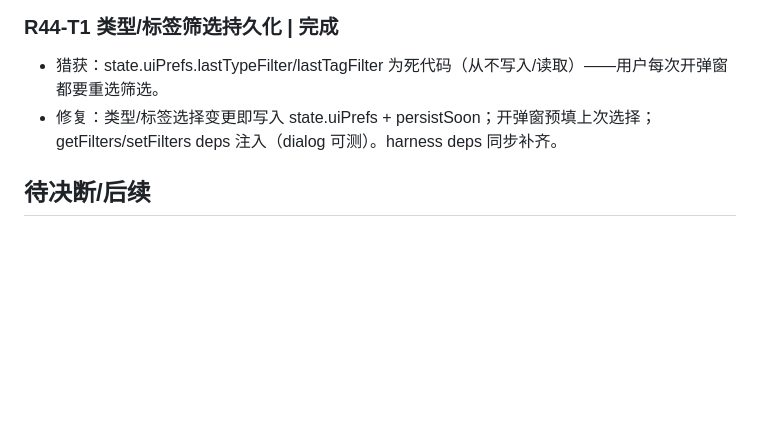
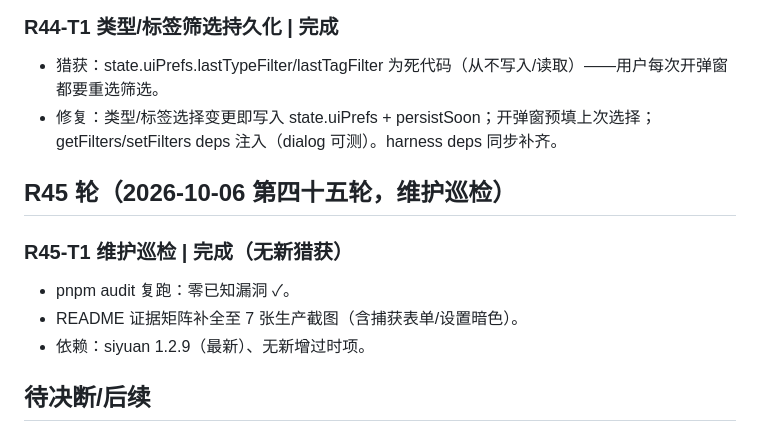
Before and after one commit to ai68298100/xiaolv-common, a Markdown page: docs/dev-plan-2026-10-06.md, the part around the change. Drawn GitHub-style; blank space fills up the shorter version.

```diff
--- a/docs/dev-plan-2026-10-06.md
+++ b/docs/dev-plan-2026-10-06.md
@@ -538,6 +538,14 @@
 - 猎获：state.uiPrefs.lastTypeFilter/lastTagFilter 为死代码（从不写入/读取）——用户每次开弹窗都要重选筛选。
 - 修复：类型/标签选择变更即写入 state.uiPrefs + persistSoon；开弹窗预填上次选择；getFilters/setFilters deps 注入（dialog 可测）。harness deps 同步补齐。
 
+## R45 轮（2026-10-06 第四十五轮，维护巡检）
+
+### R45-T1 维护巡检 | 完成（无新猎获）
+
+- pnpm audit 复跑：零已知漏洞 ✓。
+- README 证据矩阵补全至 7 张生产截图（含捕获表单/设置暗色）。
+- 依赖：siyuan 1.2.9（最新）、无新增过时项。
+
 ## 待决断/后续
 
 - B-001 解除后：P1 宿主写路径 E2E（建库/建条目/属性回读/失效检测/删除）→ 桌面验收矩阵 → 修真实行为偏差。
```
Also changed, not shown: README.md (+4 -0 lines).
